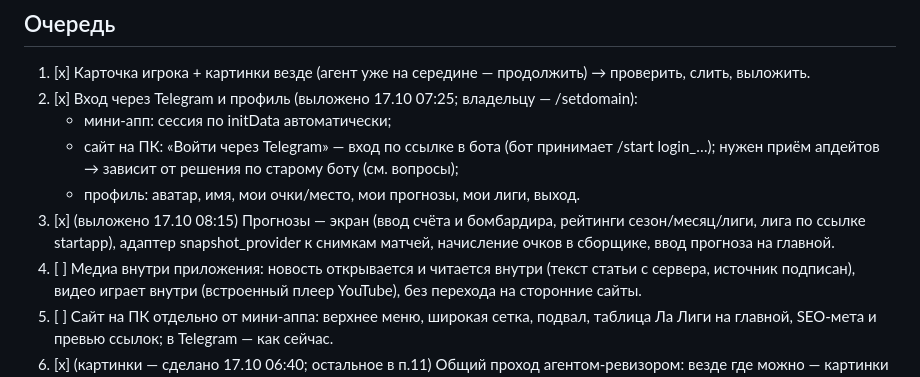
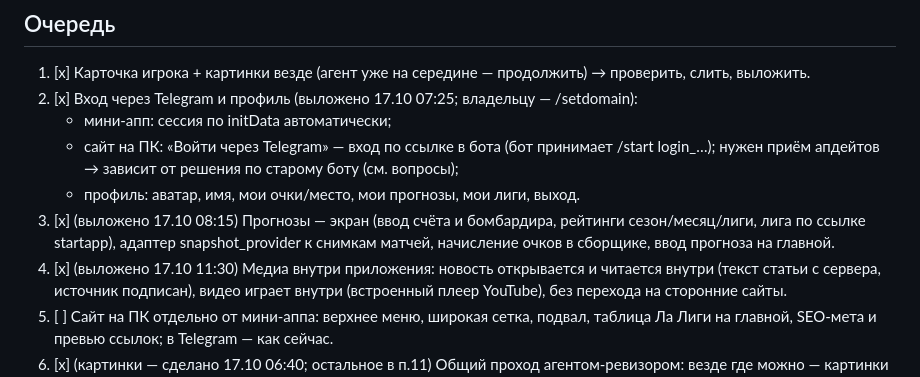
Before and after one commit to EgorSanko/realmadrid-bot, a Markdown page: docs/NIGHT-PLAN.md, the part around the change. GitHub-like rendering.

Commit message:
plan: п.4 выполнен
Co-Authored-By: Claude Opus 5.5 <noreply@anthropic.com>
Claude-Session: https://claude.ai/code/session_01Q5P57KjVb6oJ3Jwj8RPoXe

```diff
--- a/docs/NIGHT-PLAN.md
+++ b/docs/NIGHT-PLAN.md
@@ -22,7 +22,7 @@
    - профиль: аватар, имя, мои очки/место, мои прогнозы, мои лиги, выход.
 3. [x] (выложено 17.10 08:15) Прогнозы — экран (ввод счёта и бомбардира, рейтинги сезон/месяц/лиги, лига по ссылке startapp),
    адаптер snapshot_provider к снимкам матчей, начисление очков в сборщике, ввод прогноза на главной.
-4. [ ] Медиа внутри приложения: новость открывается и читается внутри (текст статьи с сервера,
+4. [x] (выложено 17.10 11:30) Медиа внутри приложения: новость открывается и читается внутри (текст статьи с сервера,
    источник подписан), видео играет внутри (встроенный плеер YouTube), без перехода на сторонние сайты.
 5. [ ] Сайт на ПК отдельно от мини-аппа: верхнее меню, широкая сетка, подвал, таблица Ла Лиги на главной,
    SEO-мета и превью ссылок; в Telegram — как сейчас.
```
